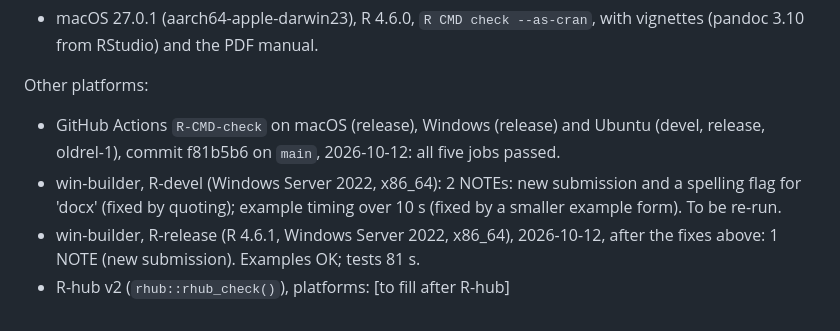
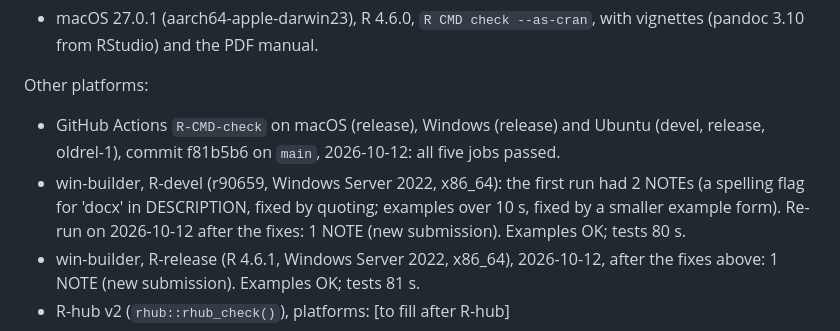
Before and after one commit to masud90/convertxlsform, a Markdown page: cran-comments.md, the part around the change. Rendered like a GitHub page.

Commit message:
Record win-builder R-devel re-run (1 NOTE: new submission)
Co-Authored-By: Claude Opus 5.5 <noreply@anthropic.com>

```diff
--- a/cran-comments.md
+++ b/cran-comments.md
@@ -44,9 +44,10 @@ Other platforms:
 * GitHub Actions `R-CMD-check` on macOS (release), Windows (release) and Ubuntu
   (devel, release, oldrel-1), commit f81b5b6 on `main`, 2026-10-12: all five
   jobs passed.
-* win-builder, R-devel (Windows Server 2022, x86_64): 2 NOTEs: new submission
-  and a spelling flag for 'docx' (fixed by quoting); example timing over 10 s
-  (fixed by a smaller example form). To be re-run.
+* win-builder, R-devel (r90659, Windows Server 2022, x86_64): the first run
+  had 2 NOTEs (a spelling flag for 'docx' in DESCRIPTION, fixed by quoting;
+  examples over 10 s, fixed by a smaller example form). Re-run on 2026-10-12
+  after the fixes: 1 NOTE (new submission). Examples OK; tests 80 s.
 * win-builder, R-release (R 4.6.1, Windows Server 2022, x86_64), 2026-10-12,
   after the fixes above: 1 NOTE (new submission). Examples OK; tests 81 s.
 * R-hub v2 (`rhub::rhub_check()`), platforms: [to fill after R-hub]
```
Also changed, not shown: dev/cran-submission.md (+2 -2 lines).
